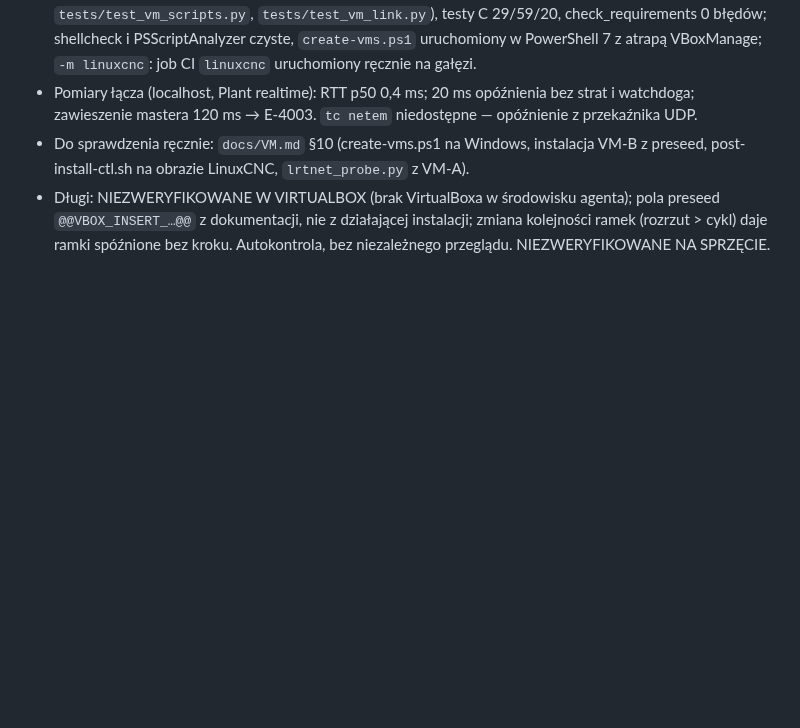
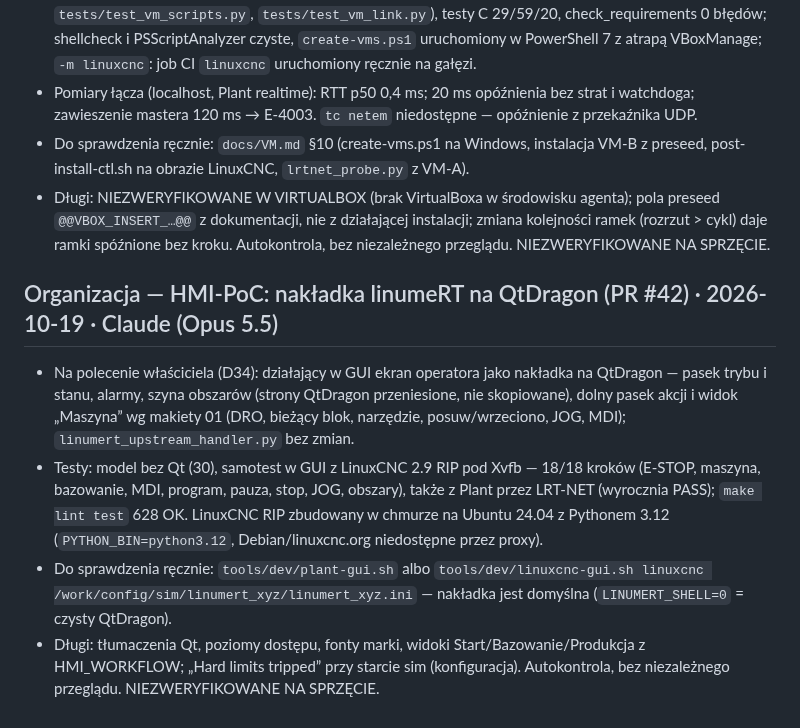
Before and after one commit to anonimov94/linumeRT, a Markdown page: docs/DZIENNIK.md, the part around the change. Drawn GitHub-style; blank space fills up the shorter version.

Commit message:
HMI-PoC: dziennik, stan projektu
Model-Author: Claude

Co-Authored-By: Claude Opus 5.5 <noreply@anthropic.com>
Claude-Session: https://claude.ai/code/session_01JDmzScnmJXNjo2SokaGHsB

```diff
--- a/docs/DZIENNIK.md
+++ b/docs/DZIENNIK.md
@@ -317,3 +317,9 @@ Uzupełnienie: README plant/core (liczby testów 29/59/20, bazowanie, parametry
 - Pomiary łącza (localhost, Plant realtime): RTT p50 0,4 ms; 20 ms opóźnienia bez strat i watchdoga; zawieszenie mastera 120 ms → E-4003. `tc netem` niedostępne — opóźnienie z przekaźnika UDP.
 - Do sprawdzenia ręcznie: `docs/VM.md` §10 (create-vms.ps1 na Windows, instalacja VM-B z preseed, post-install-ctl.sh na obrazie LinuxCNC, `lrtnet_probe.py` z VM-A).
 - Długi: NIEZWERYFIKOWANE W VIRTUALBOX (brak VirtualBoxa w środowisku agenta); pola preseed `@@VBOX_INSERT_…@@` z dokumentacji, nie z działającej instalacji; zmiana kolejności ramek (rozrzut > cykl) daje ramki spóźnione bez kroku. Autokontrola, bez niezależnego przeglądu. NIEZWERYFIKOWANE NA SPRZĘCIE.
+
+## Organizacja — HMI-PoC: nakładka linumeRT na QtDragon (PR #42) · 2026-10-19 · Claude (Opus 5.5)
+- Na polecenie właściciela (D34): działający w GUI ekran operatora jako nakładka na QtDragon — pasek trybu i stanu, alarmy, szyna obszarów (strony QtDragon przeniesione, nie skopiowane), dolny pasek akcji i widok „Maszyna” wg makiety 01 (DRO, bieżący blok, narzędzie, posuw/wrzeciono, JOG, MDI); `linumert_upstream_handler.py` bez zmian.
+- Testy: model bez Qt (30), samotest w GUI z LinuxCNC 2.9 RIP pod Xvfb — 18/18 kroków (E-STOP, maszyna, bazowanie, MDI, program, pauza, stop, JOG, obszary), także z Plant przez LRT-NET (wyrocznia PASS); `make lint test` 628 OK. LinuxCNC RIP zbudowany w chmurze na Ubuntu 24.04 z Pythonem 3.12 (`PYTHON_BIN=python3.12`, Debian/linuxcnc.org niedostępne przez proxy).
+- Do sprawdzenia ręcznie: `tools/dev/plant-gui.sh` albo `tools/dev/linuxcnc-gui.sh linuxcnc /work/config/sim/linumert_xyz/linumert_xyz.ini` — nakładka jest domyślna (`LINUMERT_SHELL=0` = czysty QtDragon).
+- Długi: tłumaczenia Qt, poziomy dostępu, fonty marki, widoki Start/Bazowanie/Produkcja z HMI_WORKFLOW; „Hard limits tripped” przy starcie sim (konfiguracja). Autokontrola, bez niezależnego przeglądu. NIEZWERYFIKOWANE NA SPRZĘCIE.
```
Also changed, not shown: docs/NASTEPNA_SESJA.md (+7 -3 lines).
